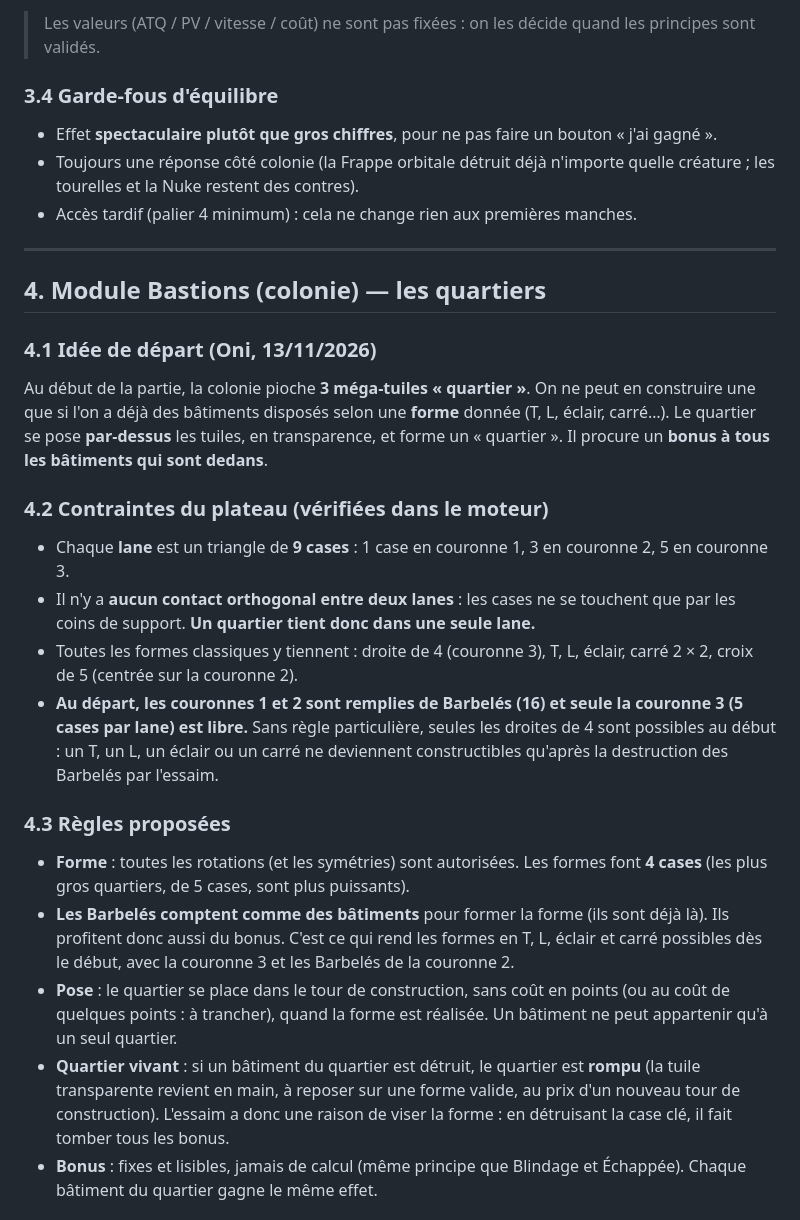
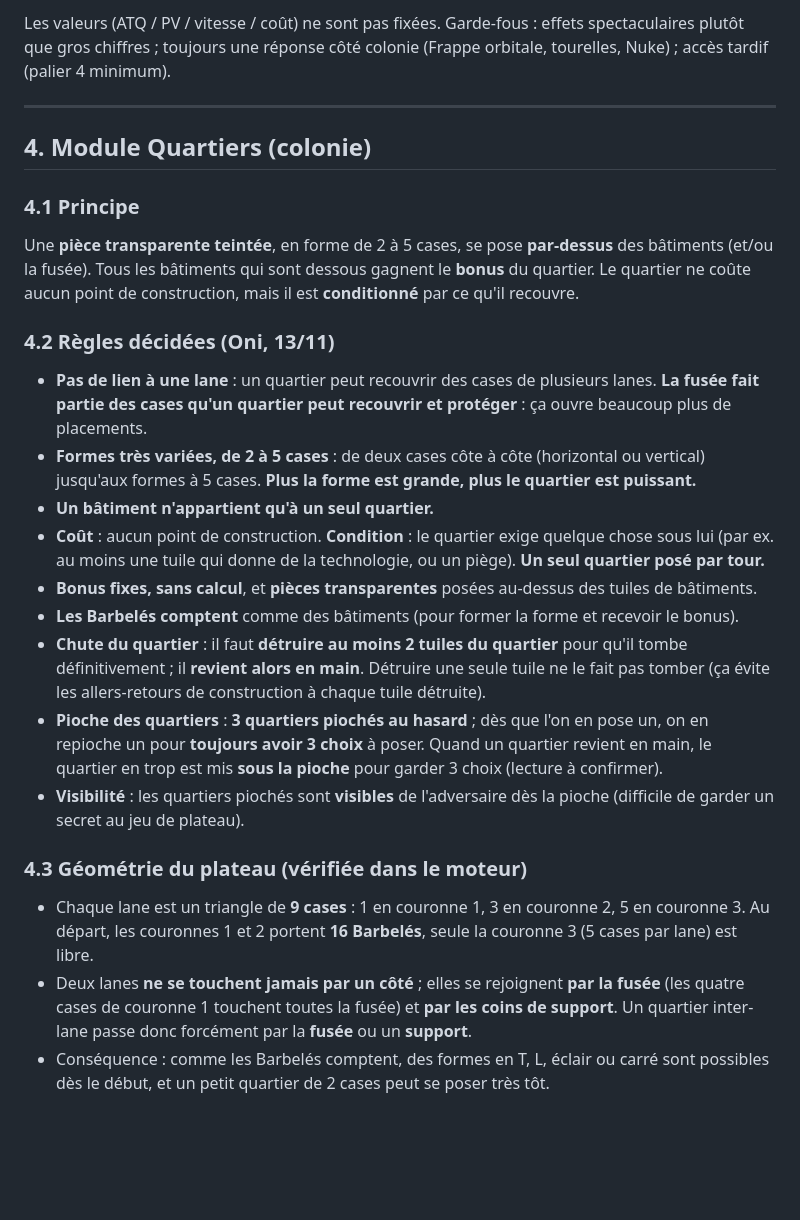
Before and after one commit to MrBoufflers/SWARM, a Markdown page: docs/extension-titans-et-bastions.md, the part around one of its changes. GitHub-like rendering; blank space fills up the shorter version.

```diff
--- a/docs/extension-titans-et-bastions.md
+++ b/docs/extension-titans-et-bastions.md
@@ -61,39 +65,37 @@ Effets simples, sans calcul, avec les jetons déjà connus (Blindage, Échappée
 
-> Les valeurs (ATQ / PV / vitesse / coût) ne sont pas fixées : on les décide quand les principes sont validés.
-
-### 3.4 Garde-fous d'équilibre
-- Effet **spectaculaire plutôt que gros chiffres**, pour ne pas faire un bouton « j'ai gagné ».
-- Toujours une réponse côté colonie (la Frappe orbitale détruit déjà n'importe quelle créature ; les tourelles et la Nuke restent des
-  contres).
-- Accès tardif (palier 4 minimum) : cela ne change rien aux premières manches.
+Les valeurs (ATQ / PV / vitesse / coût) ne sont pas fixées. Garde-fous : effets spectaculaires plutôt que gros chiffres ; toujours une
+réponse côté colonie (Frappe orbitale, tourelles, Nuke) ; accès tardif (palier 4 minimum).
 
 ---
 
-## 4. Module Bastions (colonie) — les quartiers
+## 4. Module Quartiers (colonie)
 
-### 4.1 Idée de départ (Oni, 13/11/2026)
-Au début de la partie, la colonie pioche **3 méga-tuiles « quartier »**. On ne peut en construire une que si l'on a déjà des
-bâtiments disposés selon une **forme** donnée (T, L, éclair, carré…). Le quartier se pose **par-dessus** les tuiles, en
-transparence, et forme un « quartier ». Il procure un **bonus à tous les bâtiments qui sont dedans**.
+### 4.1 Principe
+Une **pièce transparente teintée**, en forme de 2 à 5 cases, se pose **par-dessus** des bâtiments (et/ou la fusée). Tous les bâtiments
+qui sont dessous gagnent le **bonus** du quartier. Le quartier ne coûte aucun point de construction, mais il est **conditionné** par ce
+qu'il recouvre.
 
-### 4.2 Contraintes du plateau (vérifiées dans le moteur)
-- Chaque **lane** est un triangle de **9 cases** : 1 case en couronne 1, 3 en couronne 2, 5 en couronne 3.
-- Il n'y a **aucun contact orthogonal entre deux lanes** : les cases ne se touchent que par les coins de support. **Un quartier tient donc
-  dans une seule lane.**
-- Toutes les formes classiques y tiennent : droite de 4 (couronne 3), T, L, éclair, carré 2 × 2, croix de 5 (centrée sur la couronne 2).
-- **Au départ, les couronnes 1 et 2 sont remplies de Barbelés (16) et seule la couronne 3 (5 cases par lane) est libre.** Sans règle
-  particulière, seules les droites de 4 sont possibles au début : un T, un L, un éclair ou un carré ne deviennent constructibles qu'après
-  la destruction des Barbelés par l'essaim.
+### 4.2 Règles décidées (Oni, 13/11)
+- **Pas de lien à une lane** : un quartier peut recouvrir des cases de plusieurs lanes. **La fusée fait partie des cases qu'un quartier
+  peut recouvrir et protéger** : ça ouvre beaucoup plus de placements.
+- **Formes très variées, de 2 à 5 cases** : de deux cases côte à côte (horizontal ou vertical) jusqu'aux formes à 5 cases. **Plus la forme
+  est grande, plus le quartier est puissant.**
+- **Un bâtiment n'appartient qu'à un seul quartier.**
+- **Coût** : aucun point de construction. **Condition** : le quartier exige quelque chose sous lui (par ex. au moins une tuile qui donne de
+  la technologie, ou un piège). **Un seul quartier posé par tour.**
+- **Bonus fixes, sans calcul**, et **pièces transparentes** posées au-dessus des tuiles de bâtiments.
+- **Les Barbelés comptent** comme des bâtiments (pour former la forme et recevoir le bonus).
+- **Chute du quartier** : il faut **détruire au moins 2 tuiles du quartier** pour qu'il tombe définitivement ; il **revient alors en main**.
+  Détruire une seule tuile ne le fait pas tomber (ça évite les allers-retours de construction à chaque tuile détruite).
+- **Pioche des quartiers** : **3 quartiers piochés au hasard** ; dès que l'on en pose un, on en repioche un pour **toujours avoir 3 choix** à
+  poser. Quand un quartier revient en main, le quartier en trop est mis **sous la pioche** pour garder 3 choix (lecture à confirmer).
+- **Visibilité** : les quartiers piochés sont **visibles** de l'adversaire dès la pioche (difficile de garder un secret au jeu de plateau).
 
-### 4.3 Règles proposées
-- **Forme** : toutes les rotations (et les symétries) sont autorisées. Les formes font **4 cases** (les plus gros quartiers, de 5 cases,
-  sont plus puissants).
-- **Les Barbelés comptent comme des bâtiments** pour former la forme (ils sont déjà là). Ils profitent donc aussi du bonus. C'est ce qui
-  rend les formes en T, L, éclair et carré possibles dès le début, avec la couronne 3 et les Barbelés de la couronne 2.
-- **Pose** : le quartier se place dans le tour de construction, sans coût en points (ou au coût de quelques points : à trancher), quand la
-  forme est réalisée. Un bâtiment ne peut appartenir qu'à un seul quartier.
-- **Quartier vivant** : si un bâtiment du quartier est détruit, le quartier est **rompu** (la tuile transparente revient en main, à
-  reposer sur une forme valide, au prix d'un nouveau tour de construction). L'essaim a donc une raison de viser la forme : en détruisant
-  la case clé, il fait tomber tous les bonus.
-- **Bonus** : fixes et lisibles, jamais de calcul (même principe que Blindage et Échappée). Chaque bâtiment du quartier gagne le même effet.
+### 4.3 Géométrie du plateau (vérifiée dans le moteur)
+- Chaque lane est un triangle de **9 cases** : 1 en couronne 1, 3 en couronne 2, 5 en couronne 3. Au départ, les couronnes 1 et 2 portent
+  **16 Barbelés**, seule la couronne 3 (5 cases par lane) est libre.
+- Deux lanes **ne se touchent jamais par un côté** ; elles se rejoignent **par la fusée** (les quatre cases de couronne 1 touchent toutes
+  la fusée) et **par les coins de support**. Un quartier inter-lane passe donc forcément par la **fusée** ou un **support**.
+- Conséquence : comme les Barbelés comptent, des formes en T, L, éclair ou carré sont possibles dès le début, et un petit quartier
+  de 2 cases peut se poser très tôt.
 
```
Also changed, not shown: other parts of docs/extension-titans-et-bastions.md (+80 -66 lines), CLAUDE.md (+1 -1 lines).
